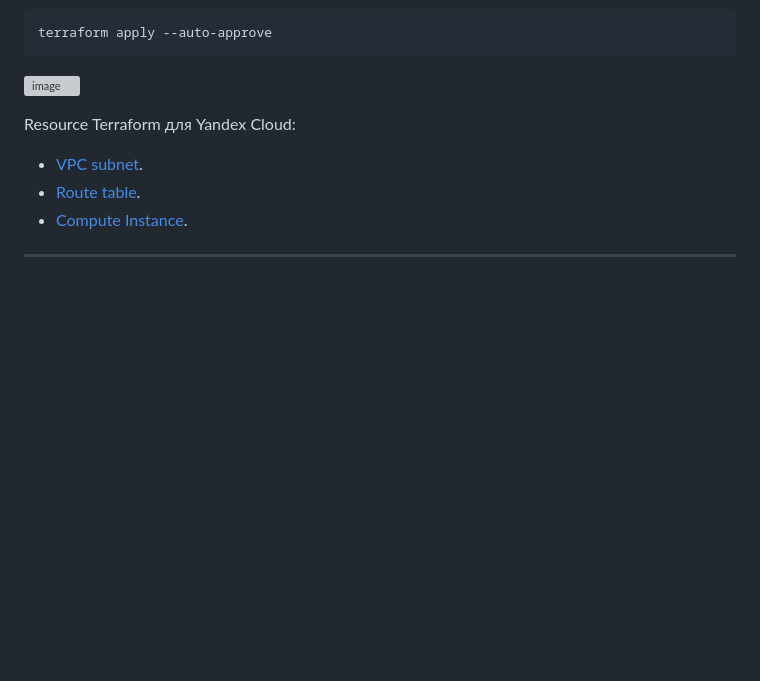
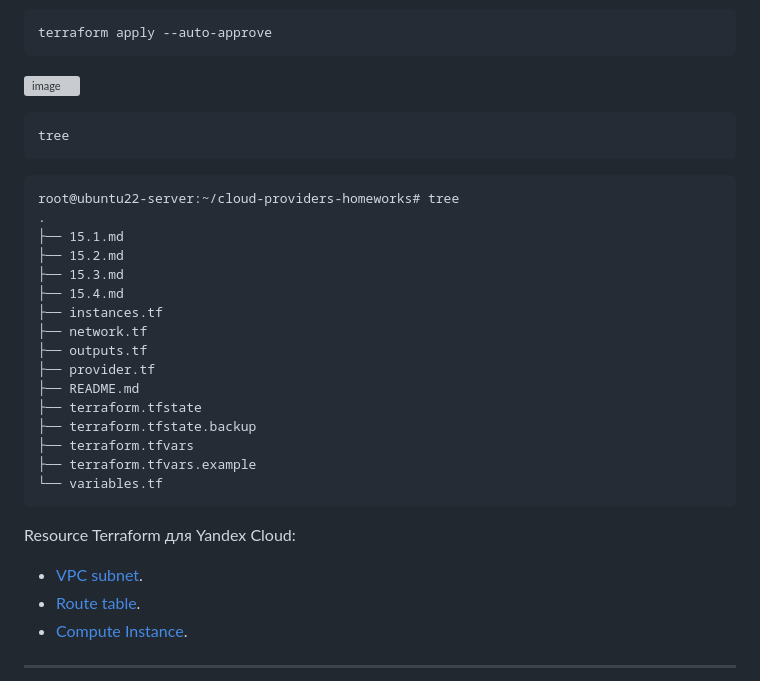
Before and after one commit to killakazzak/cloud-providers-homeworks, a Markdown page: 15.1.md, the part around the change. Drawn GitHub-style; blank space fills up the shorter version; grey boxes are pictures that could not be loaded.

````diff
--- a/15.1.md
+++ b/15.1.md
@@ -43,6 +43,27 @@ terraform apply --auto-approve
 ```
 ![image](https://github.com/user-attachments/assets/99ef7175-1a11-4243-9d74-2627cfda41ca)
 
+```bash
+tree
+```
+```
+root@ubuntu22-server:~/cloud-providers-homeworks# tree
+.
+├── 15.1.md
+├── 15.2.md
+├── 15.3.md
+├── 15.4.md
+├── instances.tf
+├── network.tf
+├── outputs.tf
+├── provider.tf
+├── README.md
+├── terraform.tfstate
+├── terraform.tfstate.backup
+├── terraform.tfvars
+├── terraform.tfvars.example
+└── variables.tf
+```
 
 Resource Terraform для Yandex Cloud:
 
````
